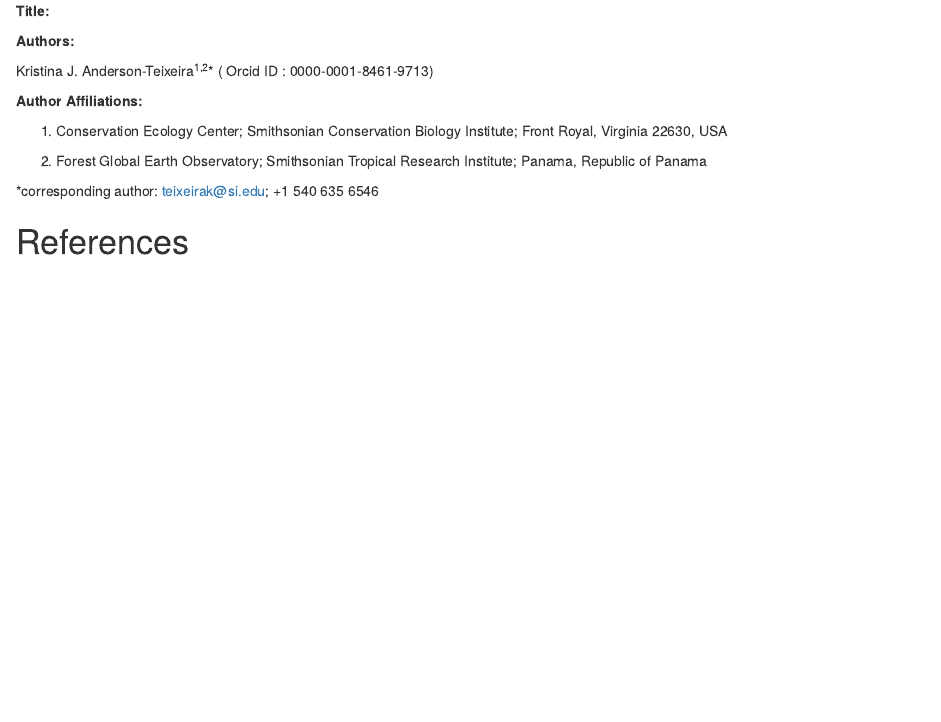
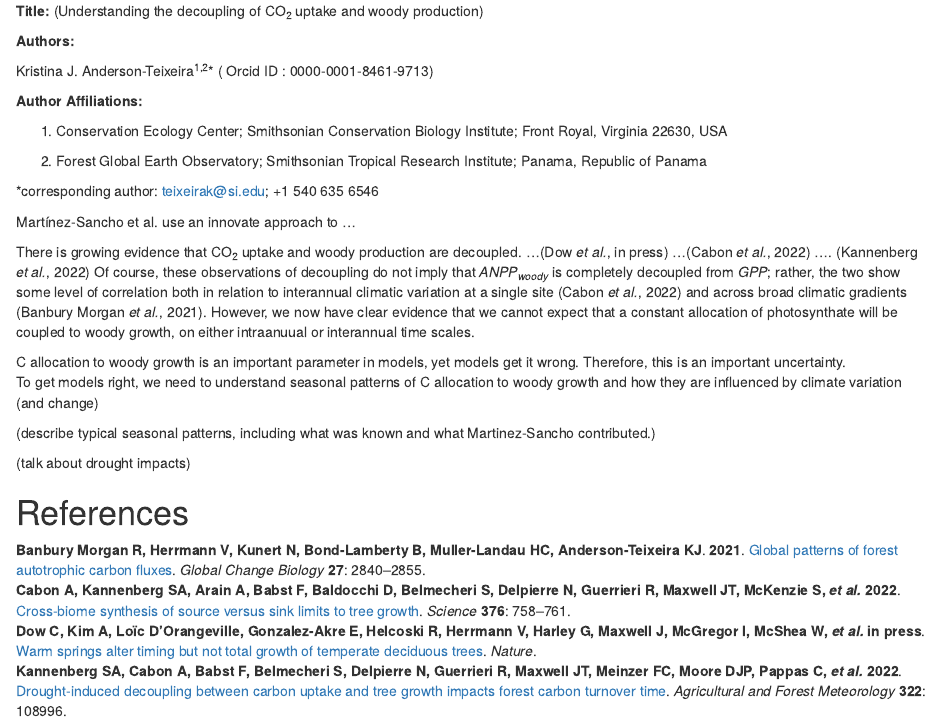
Before and after one commit to teixeirak/NewPhyt_commentary_2022, an R Markdown document (commentary/commentary.Rmd): the page in a window 1100 px wide, from its top. Rendered offline with R 4.5, knitr and Pandoc, with nearby package versions; drawn as R Markdown's standard HTML page in place of the format the file asks for.

Commit message:
load initial outline/notes

```diff
--- a/commentary/commentary.Rmd
+++ b/commentary/commentary.Rmd
@@ -17,7 +17,7 @@ knitr::opts_chunk$set(echo = TRUE)
 
 \raggedright
 
-**Title:**
+**Title:** (Understanding the decoupling of CO~2~ uptake and woody production)
 
 **Authors:**
 
@@ -39,6 +39,23 @@ Kristina J. Anderson-Teixeira^1,2^* ( Orcid ID : 0000-0001-8461-9713)
 \newpage
 
 
+Martínez-Sancho et al. use an innovate approach to …
+
+There is growing evidence that CO~2~ uptake and woody production are decoupled.
+...[@dow_warm_inpress]
+...[@cabon_crossbiome_2022]
+…. [@kannenberg_droughtinduced_2022]
+Of course, these observations of decoupling do not imply that *ANPP~woody~* is completely decoupled from *GPP*; rather, the two show some level of correlation both in relation to interannual climatic variation at a single site [@cabon_crossbiome_2022] and across broad climatic gradients [@banburymorgan_global_2021].
+However, we now have clear evidence that we cannot expect that a constant allocation of photosynthate will be coupled to woody growth, on either intraanuual or interannual time scales.
+
+C allocation to woody growth is an important parameter in models, yet models get it wrong.
+Therefore, this is an important uncertainty.
+To get models right, we need to understand seasonal patterns of C allocation to woody growth and how they are influenced by climate variation (and change)
+
+(describe typical seasonal patterns, including what was known and what Martinez-Sancho contributed.)
+
+(talk about drought impacts)
+
 \newpage
 
 # References {-#References}
--- a/commentary/references.bib
+++ b/commentary/references.bib
@@ -1,3 +1,21 @@
+
+@article{banburymorgan_global_2021,
+  title = {Global Patterns of Forest Autotrophic Carbon Fluxes},
+  author = {Banbury Morgan, Rebecca and Herrmann, Valentine and Kunert, Norbert and Bond-Lamberty, Ben and Muller-Landau, Helene C. and Anderson-Teixeira, Kristina J.},
+  year = {2021},
+  journal = {Global Change Biology},
+  volume = {27},
+  number = {12},
+  pages = {2840--2855},
+  issn = {1365-2486},
+  doi = {10.1111/gcb.15574},
+  abstract = {Carbon (C) fixation, allocation, and metabolism by trees set the basis for energy and material flows in forest ecosystems and define their interactions with Earth's changing climate. However, while many studies have considered variation in productivity with latitude and climate, we lack a cohesive synthesis on how forest carbon fluxes vary globally with respect to climate and one another. Here, we draw upon 1,319 records from the Global Forest Carbon Database, representing all major forest types and the nine most significant autotrophic carbon fluxes, to comprehensively review how annual C cycling in mature, undisturbed forests varies with latitude and climate on a global scale. Across all flux variables analyzed, rates of C cycling decreased continuously with absolute latitude\textemdash a finding that confirms multiple previous studies and contradicts the idea that net primary productivity of temperate forests rivals that of tropical forests. C flux variables generally displayed similar trends across latitude and multiple climate variables, with no differences in allocation detected at this global scale. Temperature variables in general, and mean annual temperature or temperature seasonality in particular, were the best single predictors of C flux, explaining 19\%\textendash 71\% of variation in the C fluxes analyzed. The effects of temperature were modified by moisture availability, with C flux reduced under hot and dry conditions and sometimes under very high precipitation. Annual C fluxes increased with growing season length and were also influenced by growing season climate. These findings clarify how forest C flux varies with latitude and climate on a global scale. In an era when forests will play a critical yet uncertain role in shaping Earth's rapidly changing climate, our synthesis provides a foundation for understanding global patterns in forest C cycling.},
+  copyright = {\textcopyright{} 2021 John Wiley \& Sons Ltd. This article has been contributed to by US Government employees and their work is in the public domain in the USA.},
+  langid = {english},
+  keywords = {carbon dioxide (CO2),carbon fluxes,climate,forest,global,latitude,productivity,respiration},
+  annotation = {\_eprint: https://onlinelibrary.wiley.com/doi/pdf/10.1111/gcb.15574},
+  file = {/Users/kteixeira/Zotero/storage/VZL7423X/gcb.html}
+}
 
 @article{cabon_crossbiome_2022,
   title = {Cross-Biome Synthesis of Source versus Sink Limits to Tree Growth},
@@ -10,3 +28,13 @@
   pages = {758--761},
   publisher = {{American Association for the Advancement of Science}},
   doi = {10.1126/science.abm4875}
+}
+
+@article{dow_warm_inpress,
+  title = {Warm Springs Alter Timing but Not Total Growth of Temperate Deciduous Trees},
+  author = {Dow, Cameron and Kim, Albert and {Lo\"ic D'Orangeville} and {Gonzalez-Akre}, Erika and Helcoski, Ryan and Herrmann, Valentine and Harley, Grant and Maxwell, Justin and McGregor, Ian and McShea, William and McMahon, Sean and Pederson, Neil and Tepley, Alan and {Anderson-Teixeira}, Kristina},
+  year = {in press},
+  journal = {Nature},
+  doi = {10.21203/rs.3.rs-1093360/v1},
+  abstract = {Abstract           As the climate changes, warmer spring temperatures are causing earlier leaf-out1\textendash 6 and commencement of net carbon dioxide (CO2) sequestration2,4 in temperate deciduous forests, resulting in a tendency towards increased growing season length1,4,5,7\textendash 9 and annual CO2 uptake2,4,10\textendash 14. However, less is known about how spring temperatures affect tree stem growth, which sequesters carbon (C) in wood that has a long residence time in the ecosystem15,16. Using dendrometer band measurements from 463 trees across two forests, we show that warmer spring temperatures shifted the woody growth of deciduous trees earlier but had no consistent effect on peak growing season length, maximum daily growth rates, or annual growth. The latter finding was confirmed on the centennial scale by 207 tree-ring chronologies from 108 forests across eastern North America, where annual growth was far more sensitive to temperatures during the peak growing season than in the spring. These findings imply that extra CO2 uptake in years with warmer springs10\textendash 12 is not allocated to long-lived woody biomass, where it could have a substantial and lasting impact on the forest C balance.  Rather, contradicting current projections from global C cycle models2,3,17,18, our empirical results imply that warming spring temperatures are unlikely to increase the woody productivity or strengthen the CO2 sink of temperate deciduous forests.},
+  file = {/Users/kteixeira/Zotero/storage/WSQWJFPM/Anderson-Teixeira et al. - 2021 - Warmer spring temperatures in temperate deciduous .pdf}
@@ -12,0 +46,3 @@
+  year = {2022},
+  month = may,
+  journal = {Agricultural and Forest Meteorology},
```
Also changed, not shown: commentary/references.bib (13 more changed lines), 2 other files.
